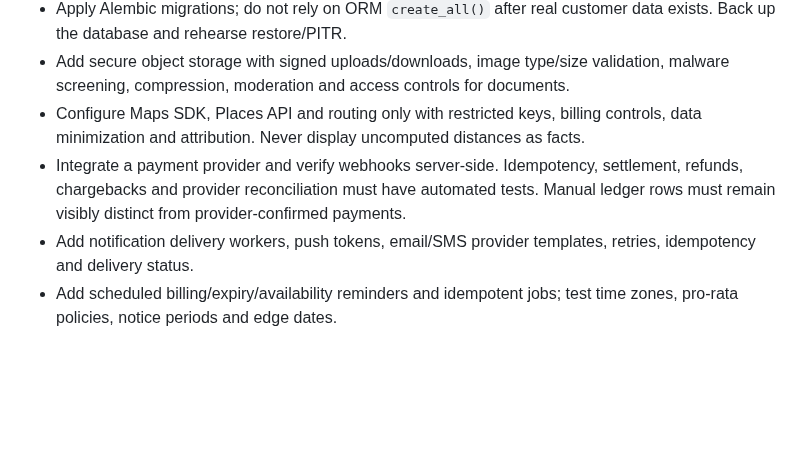
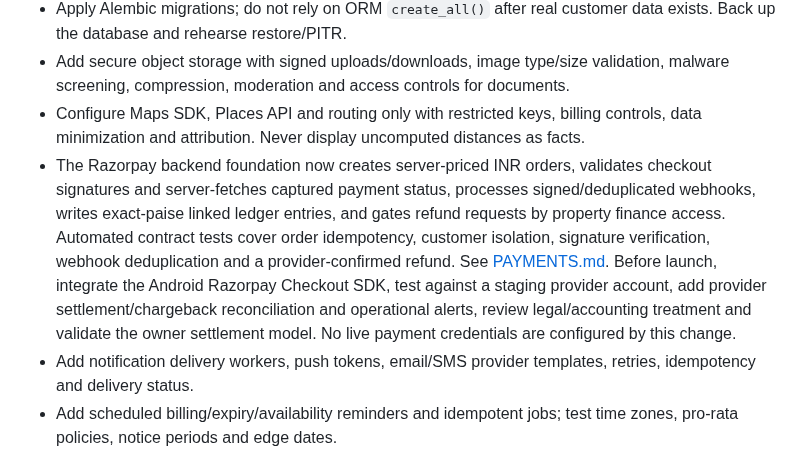
Before and after one commit to radhengle/StayEasy, a Markdown page: docs/PRODUCTION_READINESS.md, the part around the change. GitHub-like rendering; blank space fills up the shorter version.

Commit message:
Document payment backend safeguards and remaining production gates

```diff
--- a/docs/PRODUCTION_READINESS.md
+++ b/docs/PRODUCTION_READINESS.md
@@ -17,7 +17,7 @@
 - Apply Alembic migrations; do not rely on ORM `create_all()` after real customer data exists. Back up the database and rehearse restore/PITR.
 - Add secure object storage with signed uploads/downloads, image type/size validation, malware screening, compression, moderation and access controls for documents.
 - Configure Maps SDK, Places API and routing only with restricted keys, billing controls, data minimization and attribution. Never display uncomputed distances as facts.
-- Integrate a payment provider and verify webhooks server-side. Idempotency, settlement, refunds, chargebacks and provider reconciliation must have automated tests. Manual ledger rows must remain visibly distinct from provider-confirmed payments.
+- The Razorpay backend foundation now creates server-priced INR orders, validates checkout signatures and server-fetches captured payment status, processes signed/deduplicated webhooks, writes exact-paise linked ledger entries, and gates refund requests by property finance access. Automated contract tests cover order idempotency, customer isolation, signature verification, webhook deduplication and a provider-confirmed refund. See [PAYMENTS.md](PAYMENTS.md). Before launch, integrate the Android Razorpay Checkout SDK, test against a staging provider account, add provider settlement/chargeback reconciliation and operational alerts, review legal/accounting treatment and validate the owner settlement model. No live payment credentials are configured by this change.
 - Add notification delivery workers, push tokens, email/SMS provider templates, retries, idempotency and delivery status.
 - Add scheduled billing/expiry/availability reminders and idempotent jobs; test time zones, pro-rata policies, notice periods and edge dates.
 - Complete privacy requests, data export, account deletion, retention schedule, consent records and independent legal/privacy review before production. An expiry-aware encrypted invitation-document purge command is implemented at `python -m backend.scripts.purge_expired_invitation_documents` (supports `--dry-run`). It deletes expired metadata/blobs and sweeps generated orphan blobs older than a configurable grace period (24 hours by default); pre-registration API deletes now retain metadata if blob removal fails. Configure `DOCUMENT_STORAGE_ROOT` to the exact private API storage directory and schedule the command daily; alert on non-zero exit/failure counts. This does not replace a complete account-deletion/export workflow or legal approval.
```
